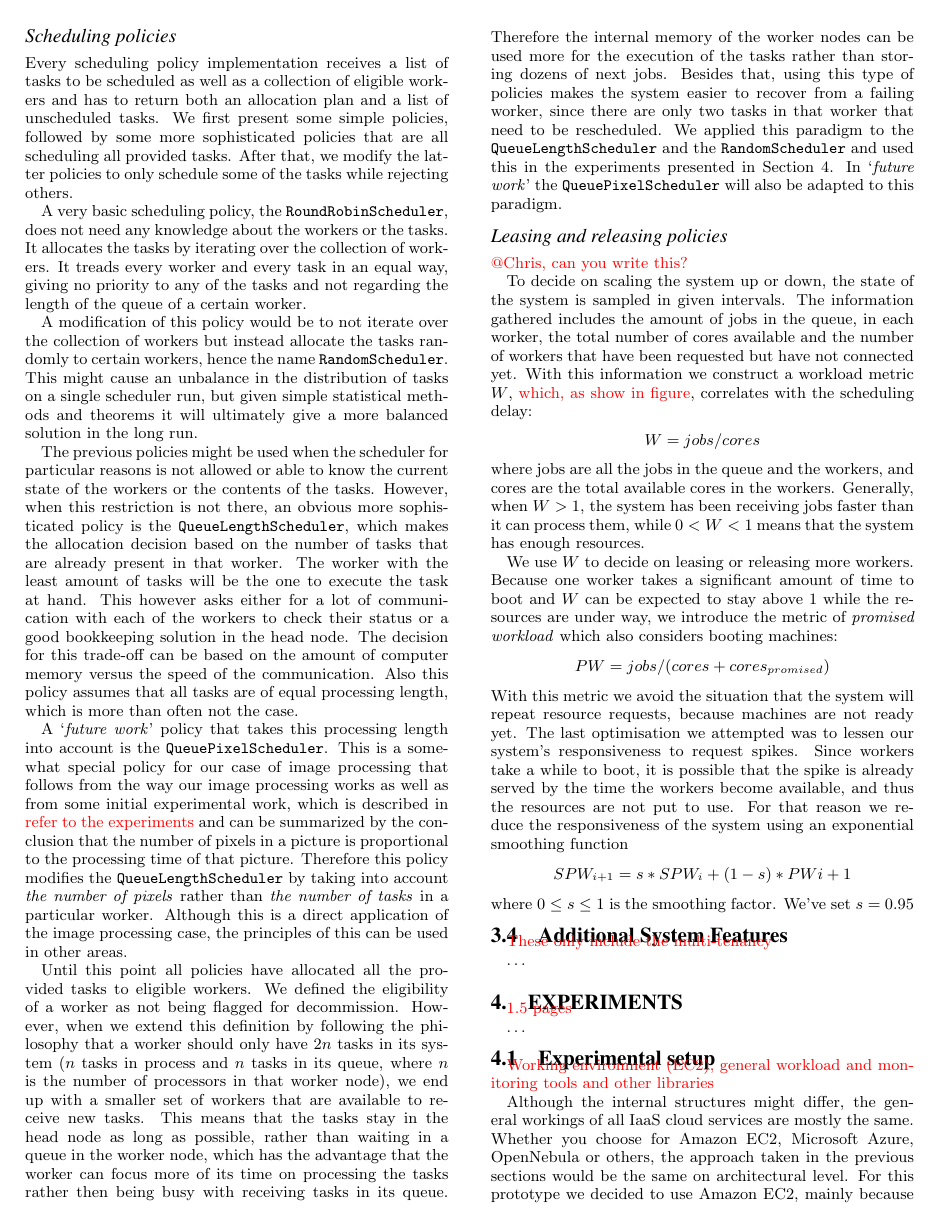
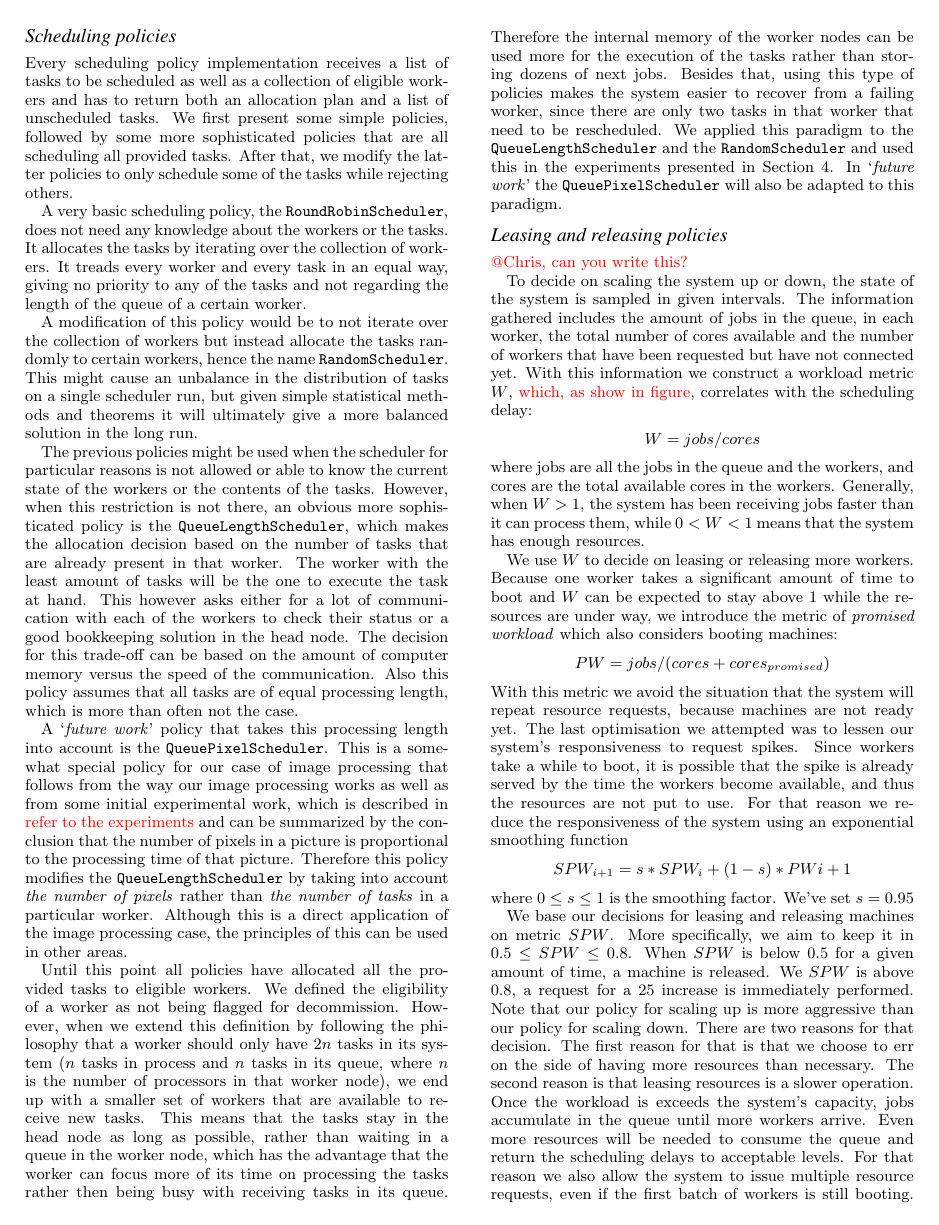
Before and after one commit to rvanheest/IN4392_Cloud_Computing_Labs, a LaTeX document (Report/report.tex): page 4 of 5. Compiled offline with pdfLaTeX.

Commit message:
Explained leasing - releasing

```diff
--- a/Report/report.tex
+++ b/Report/report.tex
@@ -170,6 +170,8 @@ $$PW = jobs/(cores + cores_{promised})$$
 With this metric we avoid the situation that the system will repeat resource requests, because machines are not ready yet. The last optimisation we attempted was to lessen our system's responsiveness to request spikes. Since workers take a while to boot, it is possible that the spike is already served by the time the workers become available, and thus the resources are not put to use. For that reason we reduce the responsiveness of the system using an exponential smoothing function
 $$SPW_{i+1} = s*SPW_{i} + (1-s)*PW{i+1}$$ where $0 \leq s \leq 1$ is the smoothing factor. We've set $s=0.95$
 
+We base our decisions for leasing and releasing machines on metric $SPW$. More specifically, we aim to keep it in $0.5 \leq SPW \leq 0.8$. When $SPW$ is below $0.5$ for a given amount of time, a machine is released. We $SPW$ is above $0.8$, a request for a $25$ increase is immediately performed. Note that our policy for scaling up is more aggressive than our policy for scaling down. There are two reasons for that decision. The first reason for that is that we choose to err on the side of having more resources than necessary. The second reason is that leasing resources is a slower operation. Once the workload is exceeds the system's capacity, jobs accumulate in the queue until more workers arrive. Even more resources will be needed to consume the queue and return the scheduling delays to acceptable levels. For that reason we also allow the system to issue multiple resource requests, even if the first batch of workers is still booting. The system will scale down again once the queue has been consumed.
+
 \subsection{Additional System Features}
 \label{subsec:additionalFeatures}
 \textcolor{red}{These only include the multi-tenancy}
```
